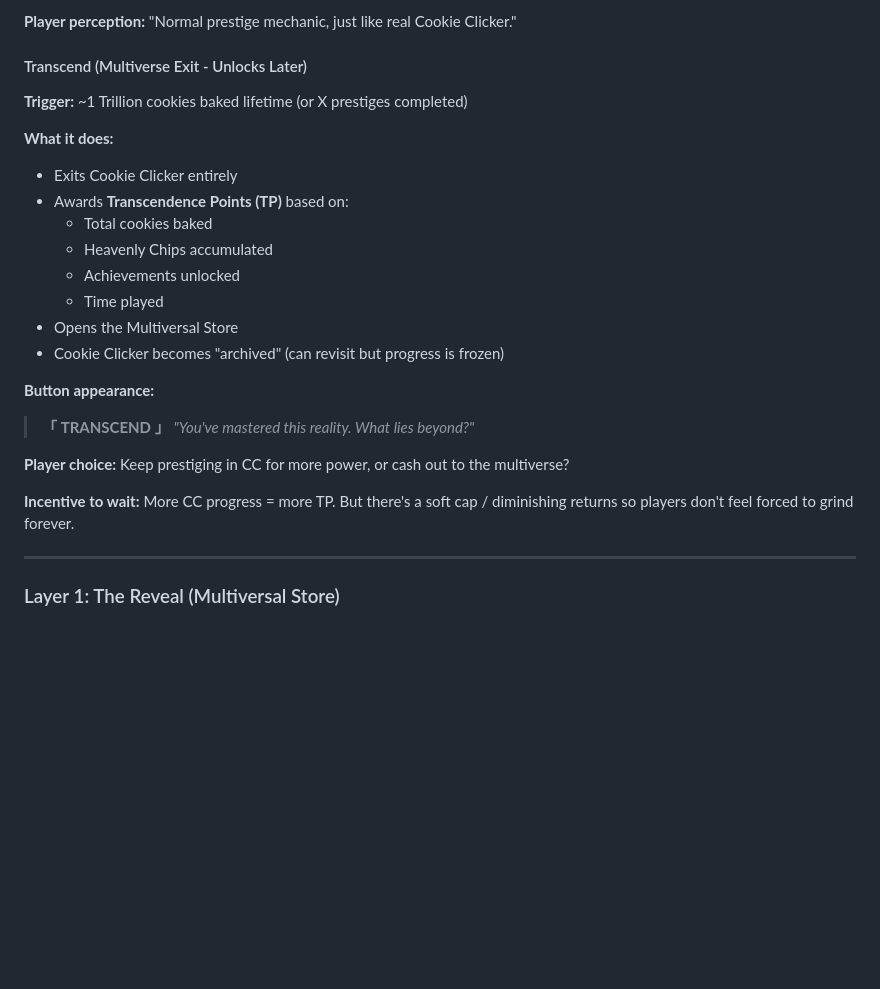
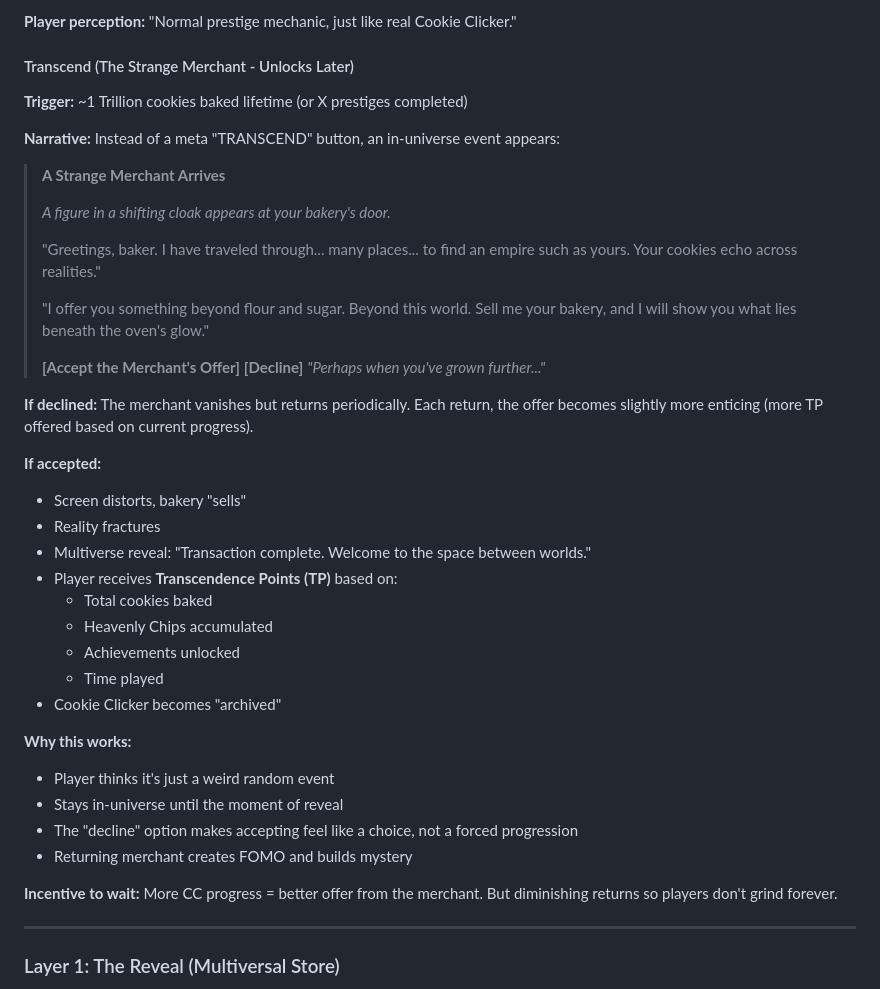
Before and after one commit to nhillen/incrementalExploration, a Markdown page: docs/GDD.md, the part around the change. Drawn GitHub-style; blank space fills up the shorter version.

Commit message:
Replace meta Transcend button with in-universe Strange Merchant event

```diff
--- a/docs/GDD.md
+++ b/docs/GDD.md
@@ -44,27 +44,43 @@ Cookie Clicker has TWO reset options that unlock at different thresholds:
 
 **Player perception:** "Normal prestige mechanic, just like real Cookie Clicker."
 
-#### Transcend (Multiverse Exit - Unlocks Later)
+#### Transcend (The Strange Merchant - Unlocks Later)
 
 **Trigger:** ~1 Trillion cookies baked lifetime (or X prestiges completed)
 
-**What it does:**
-- Exits Cookie Clicker entirely
-- Awards **Transcendence Points (TP)** based on:
+**Narrative:** Instead of a meta "TRANSCEND" button, an in-universe event appears:
+
+> **A Strange Merchant Arrives**
+>
+> *A figure in a shifting cloak appears at your bakery's door.*
+>
+> "Greetings, baker. I have traveled through... many places... to find an empire such as yours. Your cookies echo across realities."
+>
+> "I offer you something beyond flour and sugar. Beyond this world. Sell me your bakery, and I will show you what lies beneath the oven's glow."
+>
+> **[Accept the Merchant's Offer]**
+> **[Decline]** *"Perhaps when you've grown further..."*
+
+**If declined:** The merchant vanishes but returns periodically. Each return, the offer becomes slightly more enticing (more TP offered based on current progress).
+
+**If accepted:**
+- Screen distorts, bakery "sells"
+- Reality fractures
+- Multiverse reveal: "Transaction complete. Welcome to the space between worlds."
+- Player receives **Transcendence Points (TP)** based on:
   - Total cookies baked
   - Heavenly Chips accumulated
   - Achievements unlocked
   - Time played
-- Opens the Multiversal Store
-- Cookie Clicker becomes "archived" (can revisit but progress is frozen)
+- Cookie Clicker becomes "archived"
 
-**Button appearance:**
-> **「 TRANSCEND 」**
-> *"You've mastered this reality. What lies beyond?"*
+**Why this works:**
+- Player thinks it's just a weird random event
+- Stays in-universe until the moment of reveal
+- The "decline" option makes accepting feel like a choice, not a forced progression
+- Returning merchant creates FOMO and builds mystery
 
-**Player choice:** Keep prestiging in CC for more power, or cash out to the multiverse?
-
-**Incentive to wait:** More CC progress = more TP. But there's a soft cap / diminishing returns so players don't feel forced to grind forever.
+**Incentive to wait:** More CC progress = better offer from the merchant. But diminishing returns so players don't grind forever.
 
 ---
 
```
